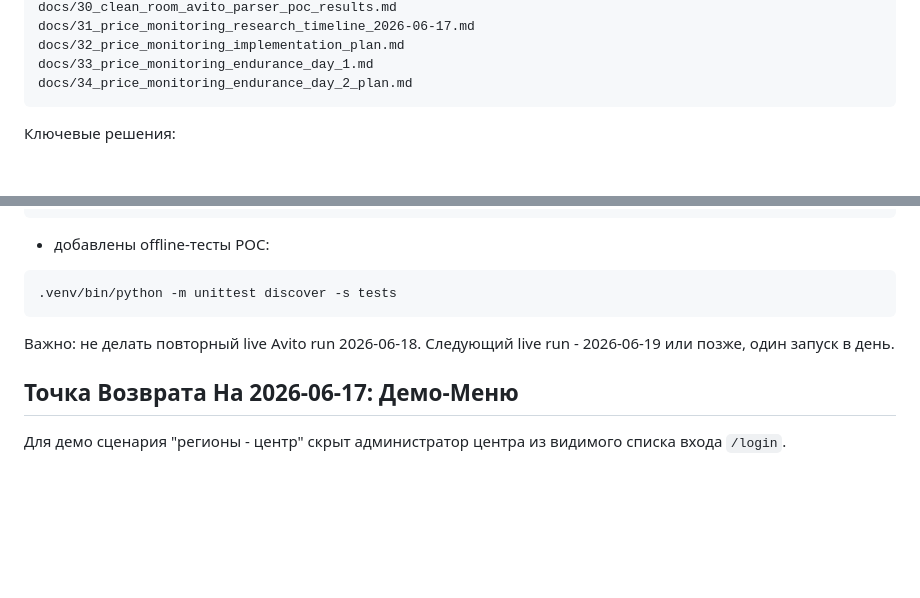
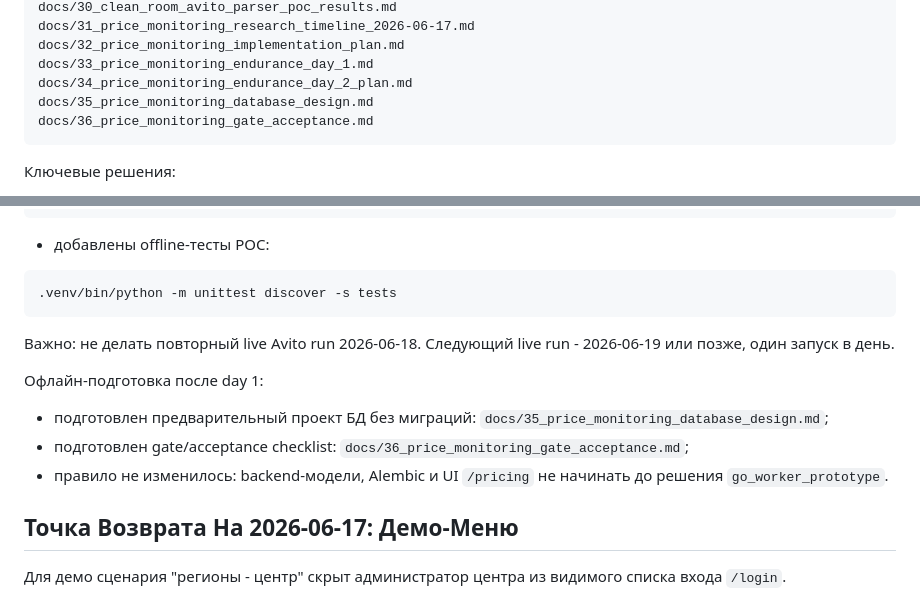
Before and after one commit to milexx/equipment-accounting, a Markdown page: docs/continuation.md, 2 parts joined by grey strips. Rendered like a GitHub page; blank space fills up the shorter version.

Commit message:
Document pricing database gate design

````diff
--- a/docs/continuation.md
+++ b/docs/continuation.md
@@ -267,6 +267,8 @@ docs/31_price_monitoring_research_timeline_2026-06-17.md
 docs/32_price_monitoring_implementation_plan.md
 docs/33_price_monitoring_endurance_day_1.md
 docs/34_price_monitoring_endurance_day_2_plan.md
+docs/35_price_monitoring_database_design.md
+docs/36_price_monitoring_gate_acceptance.md
 ```
 
 Ключевые решения:
@@ -399,6 +401,12 @@ Offline-анализ day 1 уточнил:
 
 Важно: не делать повторный live Avito run 2026-06-18. Следующий live run - 2026-06-19 или позже, один запуск в день.
 
+Офлайн-подготовка после day 1:
+
+- подготовлен предварительный проект БД без миграций: `docs/35_price_monitoring_database_design.md`;
+- подготовлен gate/acceptance checklist: `docs/36_price_monitoring_gate_acceptance.md`;
+- правило не изменилось: backend-модели, Alembic и UI `/pricing` не начинать до решения `go_worker_prototype`.
+
 ## Точка Возврата На 2026-06-17: Демо-Меню
 
 Для демо сценария "регионы - центр" скрыт администратор центра из видимого списка входа `/login`.
````
Also changed, not shown: docs/35_price_monitoring_database_design.md (added, +405 -0 lines), docs/36_price_monitoring_gate_acceptance.md (added, +117 -0 lines).
